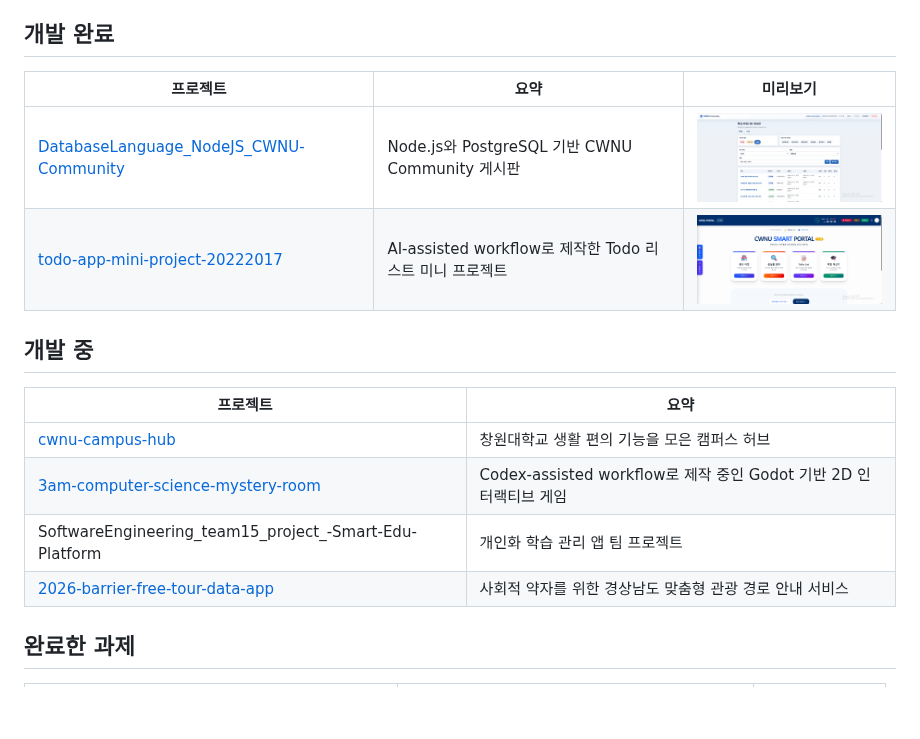
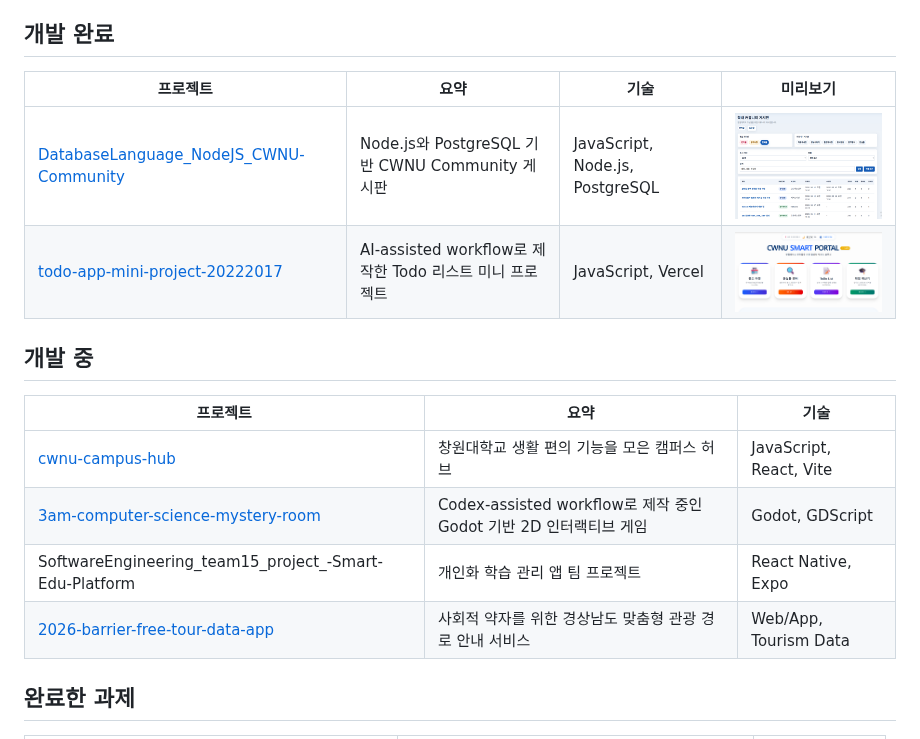
Before and after one commit to jeongiryang/jeongiryang, a Markdown page: README.md, the part around one of its changes. Rendered like a GitHub page; pictures changed too: assets/previews/database-language-cwnu-community.png, assets/previews/todo-app-mini-project.png; blank space fills up the shorter version.

Commit message:
feat: add project tech columns and enlarge previews
Add tech columns to profile project tables and enlarge completed preview images.

```diff
--- a/README.md
+++ b/README.md
@@ -29,19 +29,19 @@ Codex와 GitHub 기반 워크플로우로<br />
 
 ## 개발 완료
 
-| 프로젝트 | 요약 | 미리보기 |
-|---|---|---|
-| [DatabaseLanguage_NodeJS_CWNU-Community](https://github.com/jeongiryang/DatabaseLanguage_NodeJS_CWNU-Community) | Node.js와 PostgreSQL 기반 CWNU Community 게시판 | <img src="assets/previews/database-language-cwnu-community.png" width="280" alt="CWNU Community 게시판 미리보기" /> |
-| [todo-app-mini-project-20222017](https://github.com/jeongiryang/todo-app-mini-project-20222017) | AI-assisted workflow로 제작한 Todo 리스트 미니 프로젝트 | <img src="assets/previews/todo-app-mini-project.png" width="280" alt="Todo 리스트 미니 프로젝트 미리보기" /> |
+| 프로젝트 | 요약 | 기술 | 미리보기 |
+|---|---|---|---|
+| [DatabaseLanguage_NodeJS_CWNU-Community](https://github.com/jeongiryang/DatabaseLanguage_NodeJS_CWNU-Community) | Node.js와 PostgreSQL 기반 CWNU Community 게시판 | JavaScript, Node.js, PostgreSQL | <img src="assets/previews/database-language-cwnu-community.png" width="420" alt="CWNU Community 게시판 미리보기" /> |
+| [todo-app-mini-project-20222017](https://github.com/jeongiryang/todo-app-mini-project-20222017) | AI-assisted workflow로 제작한 Todo 리스트 미니 프로젝트 | JavaScript, Vercel | <img src="assets/previews/todo-app-mini-project.png" width="420" alt="Todo 리스트 미니 프로젝트 미리보기" /> |
 
 ## 개발 중
 
-| 프로젝트 | 요약 |
-|---|---|
-| [cwnu-campus-hub](https://github.com/jeongiryang/cwnu-campus-hub) | 창원대학교 생활 편의 기능을 모은 캠퍼스 허브 |
-| [3am-computer-science-mystery-room](https://github.com/jeongiryang/3am-computer-science-mystery-room) | Codex-assisted workflow로 제작 중인 Godot 기반 2D 인터랙티브 게임 |
-| SoftwareEngineering_team15_project_-Smart-Edu-Platform | 개인화 학습 관리 앱 팀 프로젝트 |
-| [2026-barrier-free-tour-data-app](https://github.com/jeongiryang/2026-barrier-free-tour-data-app) | 사회적 약자를 위한 경상남도 맞춤형 관광 경로 안내 서비스 |
+| 프로젝트 | 요약 | 기술 |
+|---|---|---|
+| [cwnu-campus-hub](https://github.com/jeongiryang/cwnu-campus-hub) | 창원대학교 생활 편의 기능을 모은 캠퍼스 허브 | JavaScript, React, Vite |
+| [3am-computer-science-mystery-room](https://github.com/jeongiryang/3am-computer-science-mystery-room) | Codex-assisted workflow로 제작 중인 Godot 기반 2D 인터랙티브 게임 | Godot, GDScript |
+| SoftwareEngineering_team15_project_-Smart-Edu-Platform | 개인화 학습 관리 앱 팀 프로젝트 | React Native, Expo |
+| [2026-barrier-free-tour-data-app](https://github.com/jeongiryang/2026-barrier-free-tour-data-app) | 사회적 약자를 위한 경상남도 맞춤형 관광 경로 안내 서비스 | Web/App, Tourism Data |
 
 ## 완료한 과제
 
```
Also changed, not shown: other parts of README.md (+1 -1 lines), docs/ai-simulation-logs/0008-project-tech-columns-preview-size.md (added, +69 -0 lines), docs/architecture.md (+3 -3 lines), docs/setup.md (+4 -4 lines), 3 other files.
